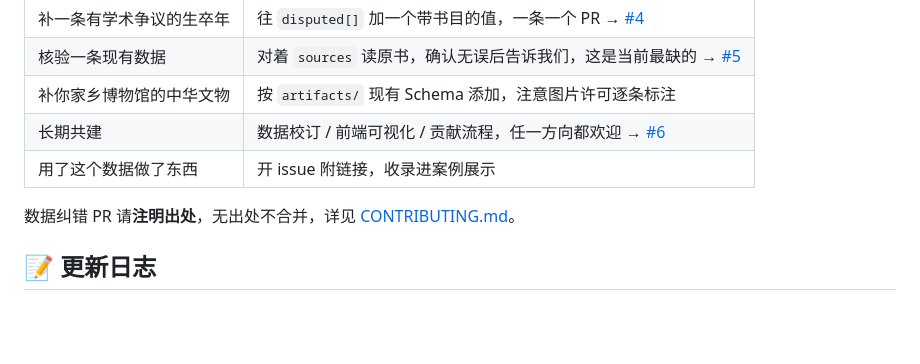
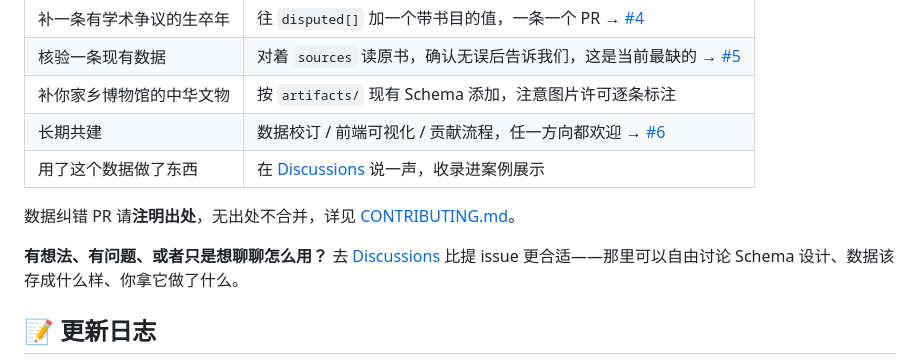
Before and after one commit to anthonyhann/chinese-history, a Markdown page: README.md, the part around one of its changes. Rendered like a GitHub page; blank space fills up the shorter version.

Commit message:
docs(readme): 导航栏与贡献区补 Discussions 入口 (#12)
Discussions 已开启并发布置顶帖 #11，但 README 里没有任何入口。
补三处：导航栏加 [💬 Discussions]、「用了数据做了东西」改为去 Discussions 说、
底部新增一句说明为何 Discussions 比 issue 更适合讨论 Schema 设计

```diff
--- a/README.md
+++ b/README.md
@@ -219,9 +219,11 @@ jq '.[] | .name' persons/han/person.han.0.json                # ③ 开始用（
 | 核验一条现有数据 | 对着 `sources` 读原书，确认无误后告诉我们，这是当前最缺的 → [#5](https://github.com/anthonyhann/chinese-history/issues/5) |
 | 补你家乡博物馆的中华文物 | 按 `artifacts/` 现有 Schema 添加，注意图片许可逐条标注 |
 | 长期共建 | 数据校订 / 前端可视化 / 贡献流程，任一方向都欢迎 → [#6](https://github.com/anthonyhann/chinese-history/issues/6) |
-| 用了这个数据做了东西 | 开 issue 附链接，收录进案例展示 |
+| 用了这个数据做了东西 | 在 [Discussions](https://github.com/anthonyhann/chinese-history/discussions) 说一声，收录进案例展示 |
 
 数据纠错 PR 请**注明出处**，无出处不合并，详见 [CONTRIBUTING.md](CONTRIBUTING.md)。
+
+**有想法、有问题、或者只是想聊聊怎么用？** 去 [Discussions](https://github.com/anthonyhann/chinese-history/discussions) 比提 issue 更合适——那里可以自由讨论 Schema 设计、数据该存成什么样、你拿它做了什么。
 
 ## 📝 更新日志
 
```
Also changed, not shown: other parts of README.md (+1 -1 lines).
